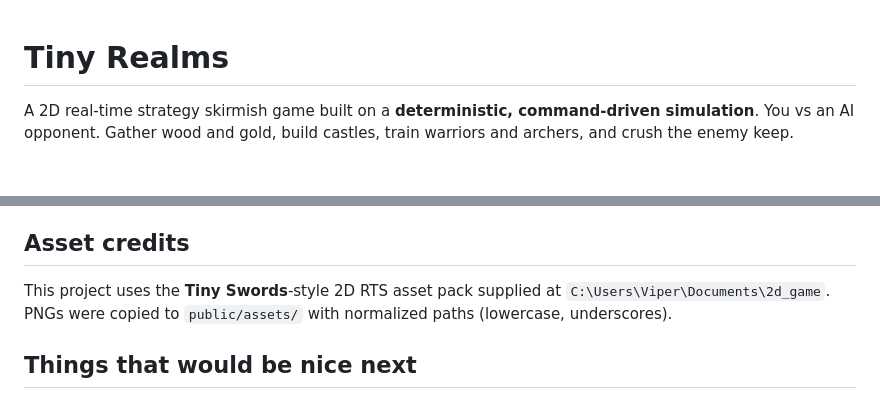
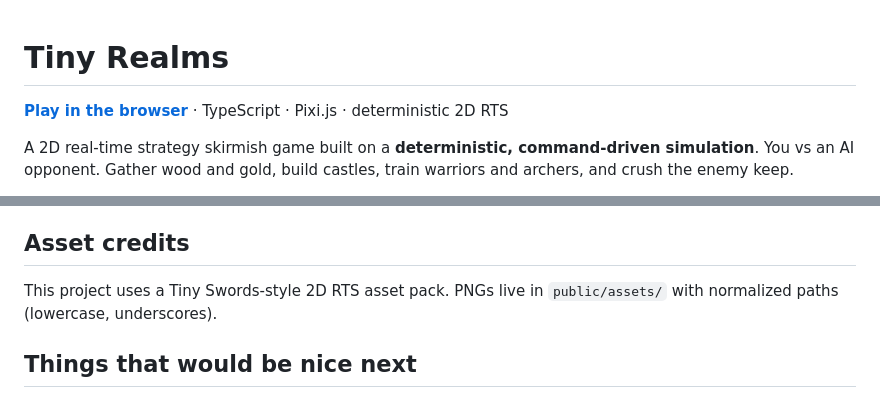
Before and after one commit to glibmiklushys/Tinyrealms, a Markdown page: README.md, 2 parts joined by grey strips. Drawn GitHub-style; blank space fills up the shorter version.

Commit message:
Lead README with the live play link and clean up asset credits

```diff
--- a/README.md
+++ b/README.md
@@ -1,4 +1,6 @@
 # Tiny Realms
+
+**[Play in the browser](https://glibmiklushys.github.io/Tinyrealms/)** · TypeScript · Pixi.js · deterministic 2D RTS
 
 A 2D real-time strategy skirmish game built on a **deterministic, command-driven simulation**. You vs an AI opponent. Gather wood and gold, build castles, train warriors and archers, and crush the enemy keep.
 
@@ -116,7 +118,7 @@ RTS games push thousands of small unit updates and have very wide game state —
 
 ## Asset credits
 
-This project uses the **Tiny Swords**-style 2D RTS asset pack supplied at `C:\Users\Viper\Documents\2d_game`. PNGs were copied to `public/assets/` with normalized paths (lowercase, underscores).
+This project uses a Tiny Swords-style 2D RTS asset pack. PNGs live in `public/assets/` with normalized paths (lowercase, underscores).
 
 ## Things that would be nice next
 
```
